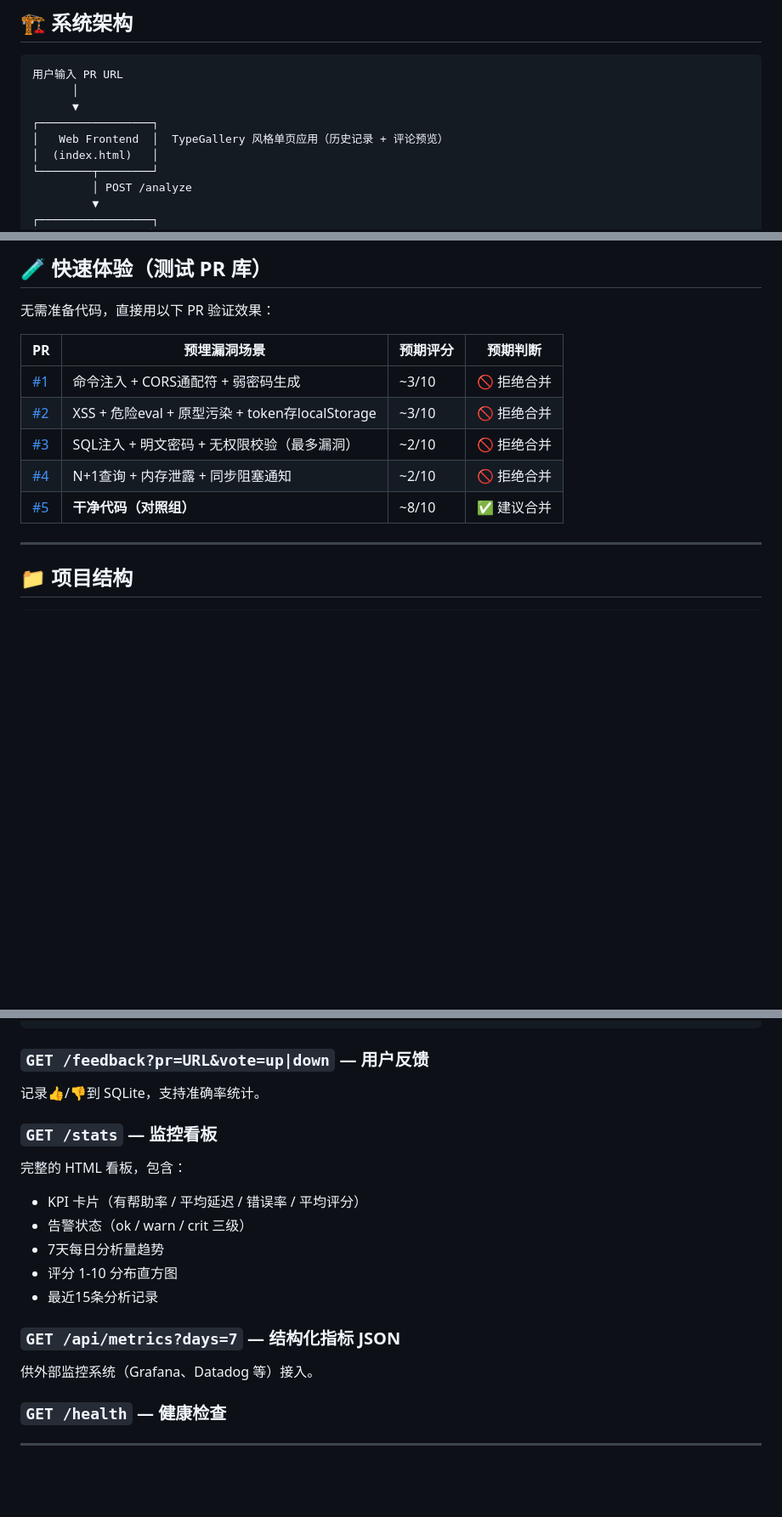
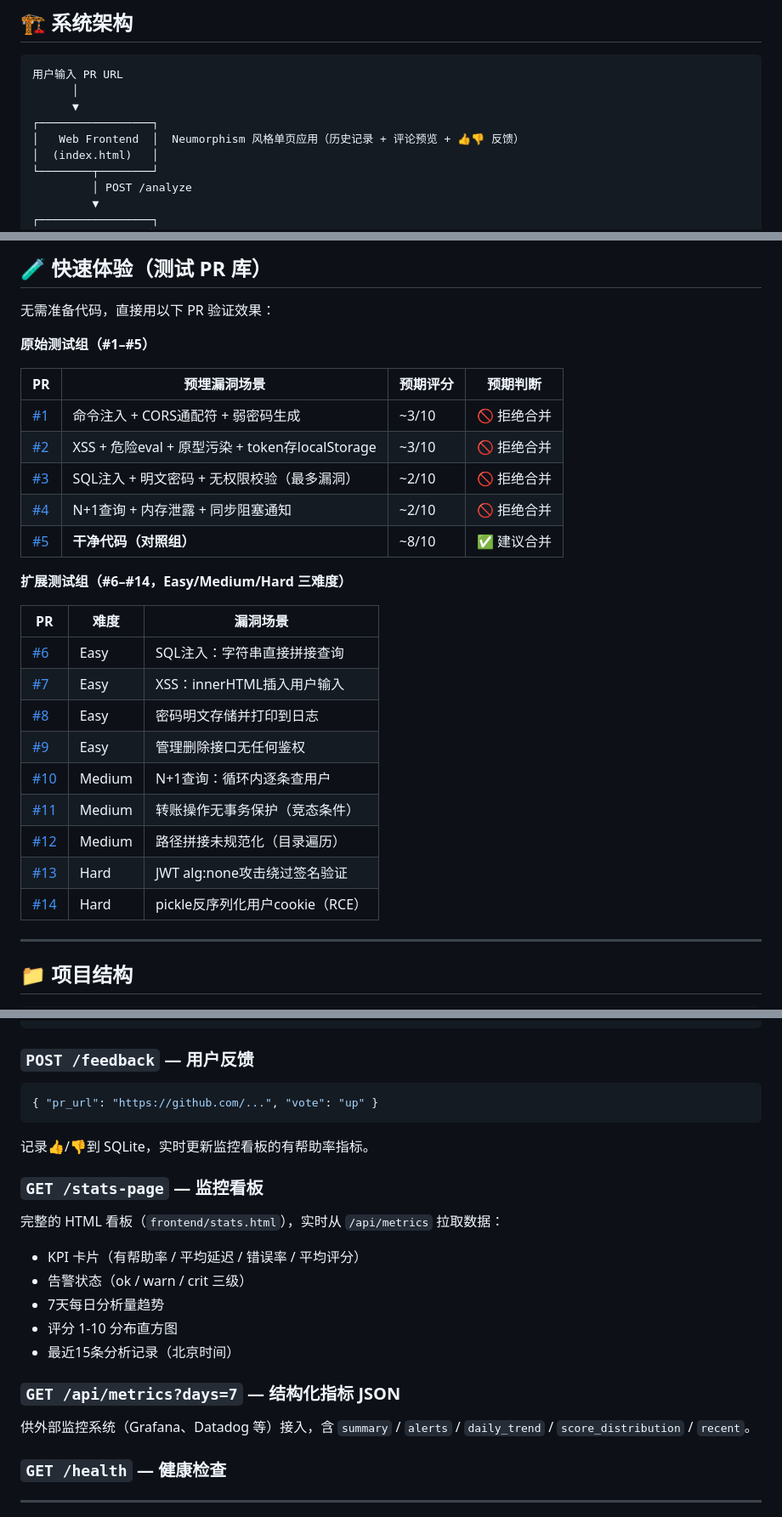
Before and after one commit to vigariokoestner958-droid/ai-pr-review-assistant, a Markdown page: README.md, 3 parts joined by grey strips. Shown at 85% size. Rendered like a GitHub page; blank space fills up the shorter version.

````diff
--- a/README.md
+++ b/README.md
@@ -154,7 +171,7 @@
       │
       ▼
 ┌─────────────────┐
-│   Web Frontend  │  TypeGallery 风格单页应用（历史记录 + 评论预览）
+│   Web Frontend  │  Neumorphism 风格单页应用（历史记录 + 评论预览 + 👍👎 反馈）
 │  (index.html)   │
 └────────┬────────┘
          │ POST /analyze
@@ -291,6 +308,8 @@ python -X utf8 main.py https://github.com/owner/repo/pull/123 --post
 
 无需准备代码，直接用以下 PR 验证效果：
 
+**原始测试组（#1–#5）**
+
 | PR | 预埋漏洞场景 | 预期评分 | 预期判断 |
 |----|------------|---------|---------|
 | [#1](https://github.com/vigariokoestner958-droid/pr-review-test/pull/1) | 命令注入 + CORS通配符 + 弱密码生成 | ~3/10 | 🚫 拒绝合并 |
@@ -298,6 +317,20 @@ python -X utf8 main.py https://github.com/owner/repo/pull/123 --post
 | [#3](https://github.com/vigariokoestner958-droid/pr-review-test/pull/3) | SQL注入 + 明文密码 + 无权限校验（最多漏洞）| ~2/10 | 🚫 拒绝合并 |
 | [#4](https://github.com/vigariokoestner958-droid/pr-review-test/pull/4) | N+1查询 + 内存泄露 + 同步阻塞通知 | ~2/10 | 🚫 拒绝合并 |
 | [#5](https://github.com/vigariokoestner958-droid/pr-review-test/pull/5) | **干净代码（对照组）** | ~8/10 | ✅ 建议合并 |
+
+**扩展测试组（#6–#14，Easy/Medium/Hard 三难度）**
+
+| PR | 难度 | 漏洞场景 |
+|----|------|---------|
+| [#6](https://github.com/vigariokoestner958-droid/pr-review-test/pull/6) | Easy | SQL注入：字符串直接拼接查询 |
+| [#7](https://github.com/vigariokoestner958-droid/pr-review-test/pull/7) | Easy | XSS：innerHTML插入用户输入 |
+| [#8](https://github.com/vigariokoestner958-droid/pr-review-test/pull/8) | Easy | 密码明文存储并打印到日志 |
+| [#9](https://github.com/vigariokoestner958-droid/pr-review-test/pull/9) | Easy | 管理删除接口无任何鉴权 |
+| [#10](https://github.com/vigariokoestner958-droid/pr-review-test/pull/10) | Medium | N+1查询：循环内逐条查用户 |
+| [#11](https://github.com/vigariokoestner958-droid/pr-review-test/pull/11) | Medium | 转账操作无事务保护（竞态条件）|
+| [#12](https://github.com/vigariokoestner958-droid/pr-review-test/pull/12) | Medium | 路径拼接未规范化（目录遍历）|
+| [#13](https://github.com/vigariokoestner958-droid/pr-review-test/pull/13) | Hard | JWT alg:none攻击绕过签名验证 |
+| [#14](https://github.com/vigariokoestner958-droid/pr-review-test/pull/14) | Hard | pickle反序列化用户cookie（RCE）|
 
 ---
 
@@ -383,22 +418,25 @@ ai-pr-review-assistant/
 }
 ```
 
-### `GET /feedback?pr=URL&vote=up|down` — 用户反馈
+### `POST /feedback` — 用户反馈
 
-记录👍/👎到 SQLite，支持准确率统计。
+```json
+{ "pr_url": "https://github.com/...", "vote": "up" }
+```
+记录👍/👎到 SQLite，实时更新监控看板的有帮助率指标。
 
-### `GET /stats` — 监控看板
+### `GET /stats-page` — 监控看板
 
-完整的 HTML 看板，包含：
+完整的 HTML 看板（`frontend/stats.html`），实时从 `/api/metrics` 拉取数据：
 - KPI 卡片（有帮助率 / 平均延迟 / 错误率 / 平均评分）
 - 告警状态（ok / warn / crit 三级）
 - 7天每日分析量趋势
 - 评分 1-10 分布直方图
-- 最近15条分析记录
+- 最近15条分析记录（北京时间）
 
 ### `GET /api/metrics?days=7` — 结构化指标 JSON
 
-供外部监控系统（Grafana、Datadog 等）接入。
+供外部监控系统（Grafana、Datadog 等）接入，含 `summary` / `alerts` / `daily_trend` / `score_distribution` / `recent`。
 
 ### `GET /health` — 健康检查
 
````
Also changed, not shown: other parts of README.md (+26 -7 lines).
